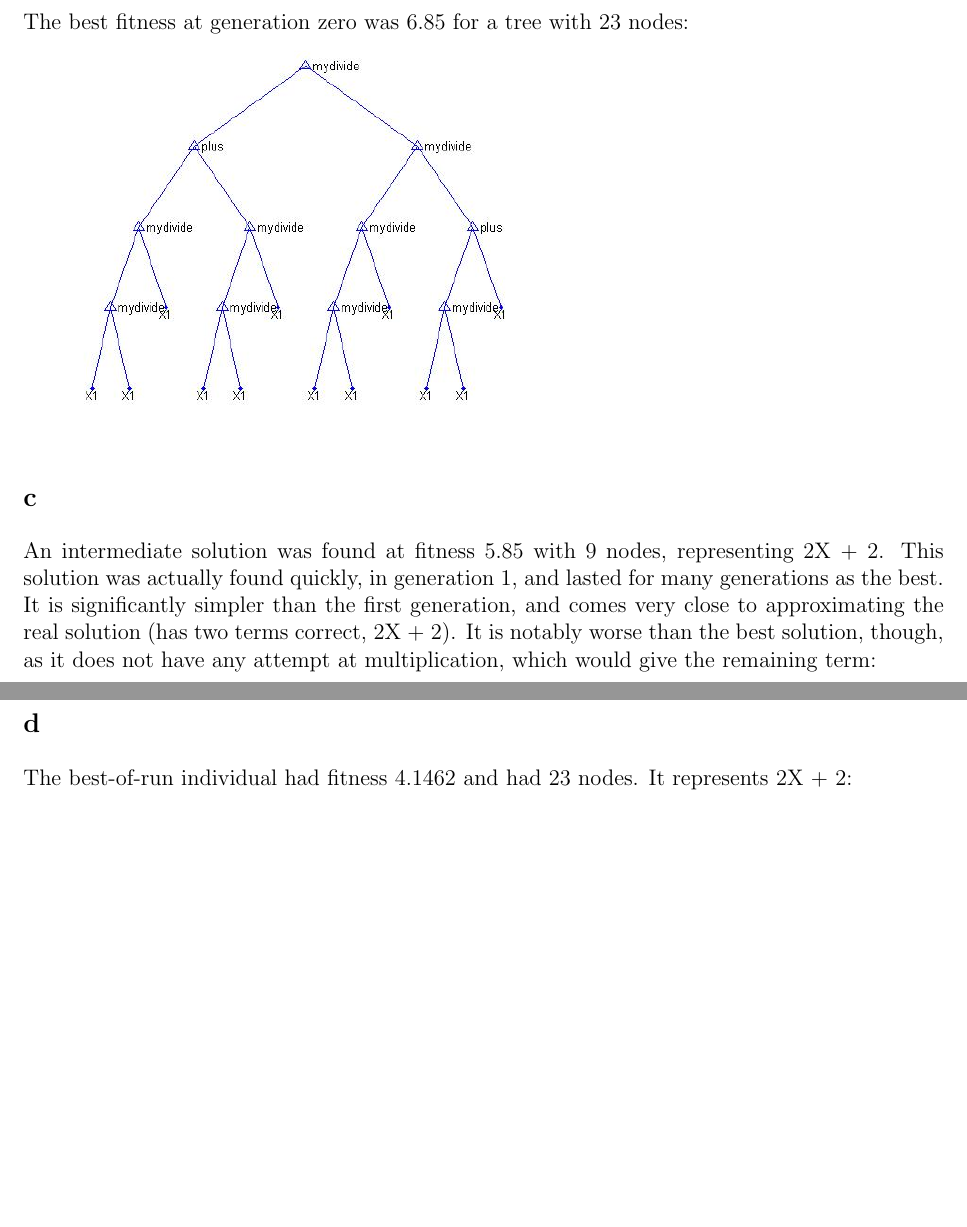
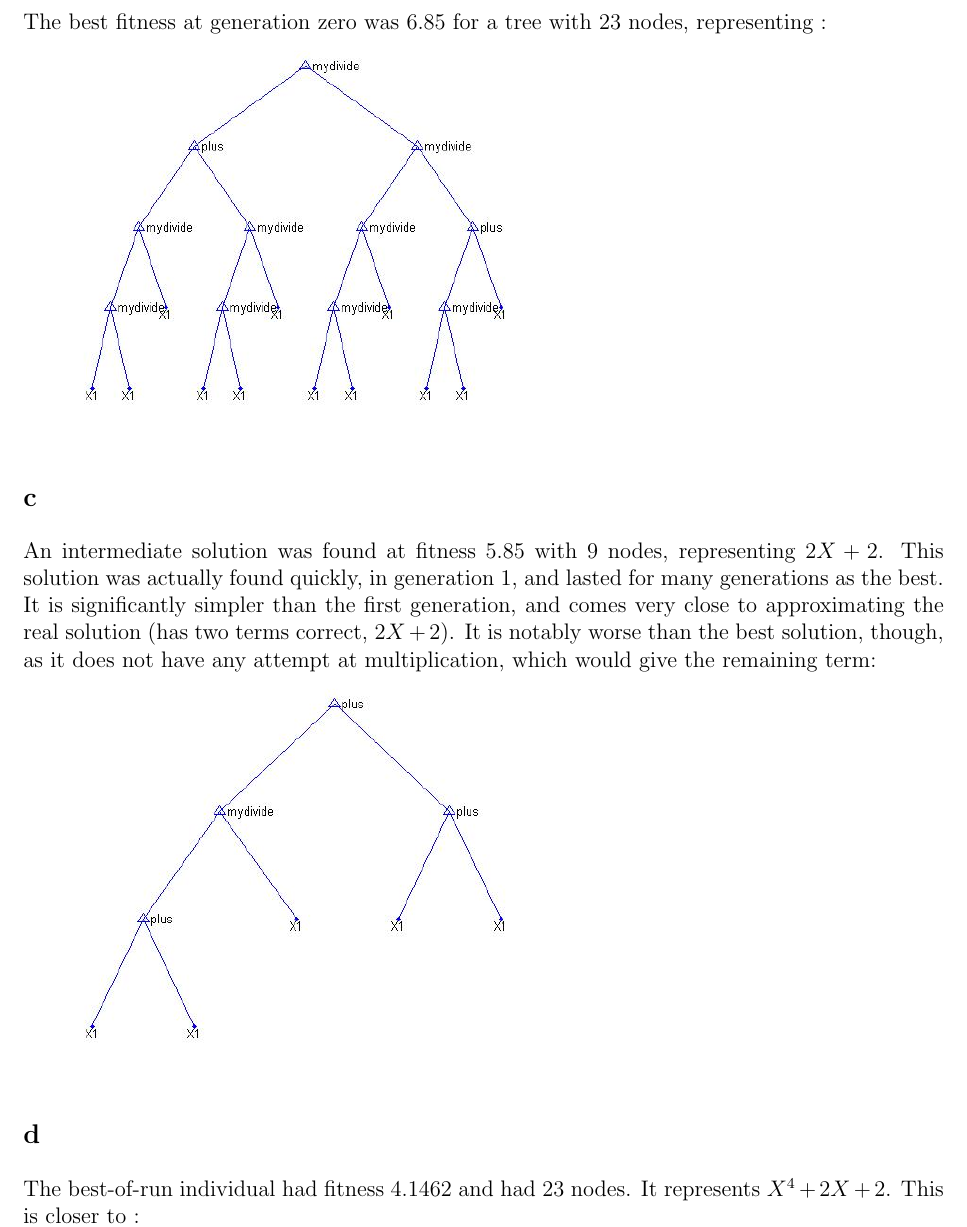
Before and after one commit to jeneves/Heuristics, a LaTeX problem sheet (hw13/hw13.tex): two parts of pages 2 and 3 of 4 before the commit and part of page 2 of 4 after it, the two joined at a grey line, cut so that both start at the same text, the shorter picture padded with empty space. Compiled offline with pdfLaTeX.

Commit message:
Had forgotten to save hw13 before commiting.

```diff
--- a/hw13/hw13.tex
+++ b/hw13/hw13.tex
@@ -80,15 +80,15 @@ Function Set: addition, subtraction, multiplication, and protected division.
 Parameters: Population size 1000, max generations 151
 
 \subsection{b}
-The best fitness at generation zero was 6.85 for a tree with 23 nodes:\\
+The best fitness at generation zero was 6.85 for a tree with 23 nodes, representing :\\
 \includegraphics[scale=0.5]{gen_0}
 
 \subsection{c}
-An intermediate solution was found at fitness 5.85 with 9 nodes, representing 2X + 2. This solution was actually found quickly, in generation 1, and lasted for many generations as the best. It is significantly simpler than the first generation, and comes very close to approximating the real solution (has two terms correct, 2X + 2). It is notably worse than the best solution, though, as it does not have any attempt at multiplication, which would give the remaining term:\\
+An intermediate solution was found at fitness 5.85 with 9 nodes, representing $2X + 2$. This solution was actually found quickly, in generation 1, and lasted for many generations as the best. It is significantly simpler than the first generation, and comes very close to approximating the real solution (has two terms correct, $2X + 2$). It is notably worse than the best solution, though, as it does not have any attempt at multiplication, which would give the remaining term:\\
 \includegraphics[scale=0.5]{intermediate}
 
 \subsection{d}
-The best-of-run individual had fitness 4.1462 and had 23 nodes. It represents 2X + 2:\\
+The best-of-run individual had fitness 4.1462 and had 23 nodes. It represents $X^4 + 2X + 2$. This is closer to :\\
 \includegraphics[scale=0.5]{best}
 
 \subsection{e}
```
Also changed, not shown: hw13/hw13.pdf.
